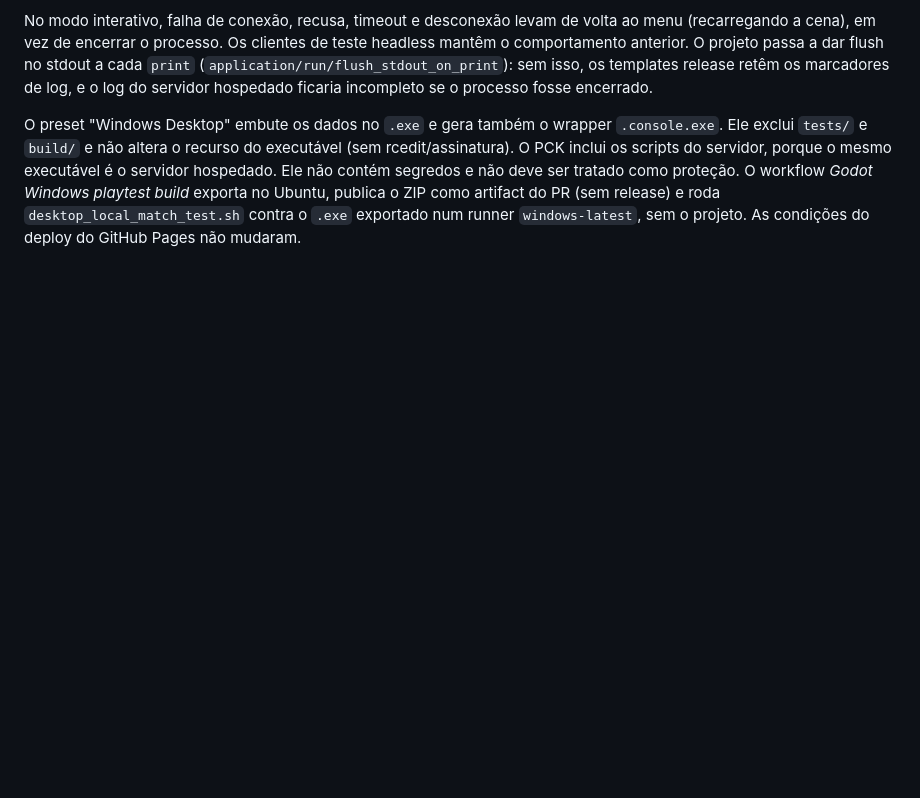
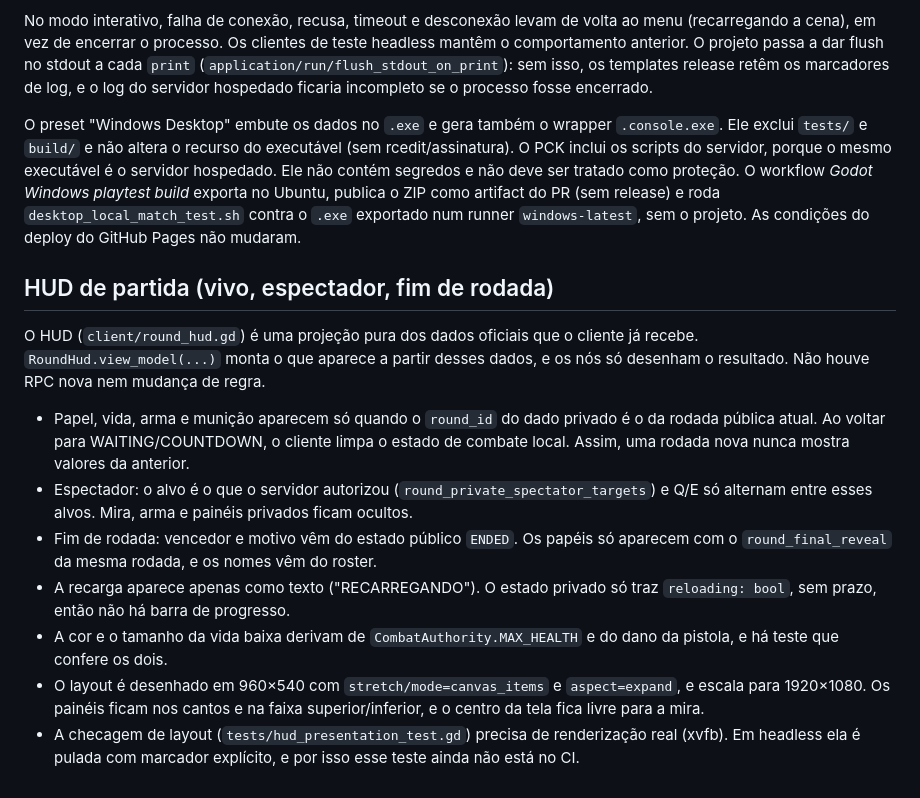
Before and after one commit to CarloshenAssis/ossuspeitos, a Markdown page: docs/decisions.md, the part around the change. GitHub-like rendering; blank space fills up the shorter version.

Commit message:
docs: decisões do HUD de partida
Co-Authored-By: Claude Opus 5.5 <noreply@anthropic.com>
Claude-Session: https://claude.ai/code/session_01P4gEsw6wn2CbNawxVu6qD2

```diff
--- a/docs/decisions.md
+++ b/docs/decisions.md
@@ -302,3 +302,30 @@ Ubuntu, publica o ZIP como artifact do PR (sem release) e roda
 `desktop_local_match_test.sh` contra o `.exe` exportado num runner
 `windows-latest`, sem o projeto. As condições do deploy do GitHub Pages não
 mudaram.
+
+## HUD de partida (vivo, espectador, fim de rodada)
+
+O HUD (`client/round_hud.gd`) é uma projeção pura dos dados oficiais que o
+cliente já recebe. `RoundHud.view_model(...)` monta o que aparece a partir
+desses dados, e os nós só desenham o resultado. Não houve RPC nova nem mudança
+de regra.
+
+- Papel, vida, arma e munição aparecem só quando o `round_id` do dado privado é
+  o da rodada pública atual. Ao voltar para WAITING/COUNTDOWN, o cliente limpa
+  o estado de combate local. Assim, uma rodada nova nunca mostra valores da
+  anterior.
+- Espectador: o alvo é o que o servidor autorizou
+  (`round_private_spectator_targets`) e Q/E só alternam entre esses alvos.
+  Mira, arma e painéis privados ficam ocultos.
+- Fim de rodada: vencedor e motivo vêm do estado público `ENDED`. Os papéis só
+  aparecem com o `round_final_reveal` da mesma rodada, e os nomes vêm do roster.
+- A recarga aparece apenas como texto ("RECARREGANDO"). O estado privado só traz
+  `reloading: bool`, sem prazo, então não há barra de progresso.
+- A cor e o tamanho da vida baixa derivam de `CombatAuthority.MAX_HEALTH` e do
+  dano da pistola, e há teste que confere os dois.
+- O layout é desenhado em 960×540 com `stretch/mode=canvas_items` e
+  `aspect=expand`, e escala para 1920×1080. Os painéis ficam nos cantos e na
+  faixa superior/inferior, e o centro da tela fica livre para a mira.
+- A checagem de layout (`tests/hud_presentation_test.gd`) precisa de
+  renderização real (xvfb). Em headless ela é pulada com marcador explícito, e
+  por isso esse teste ainda não está no CI.
```
